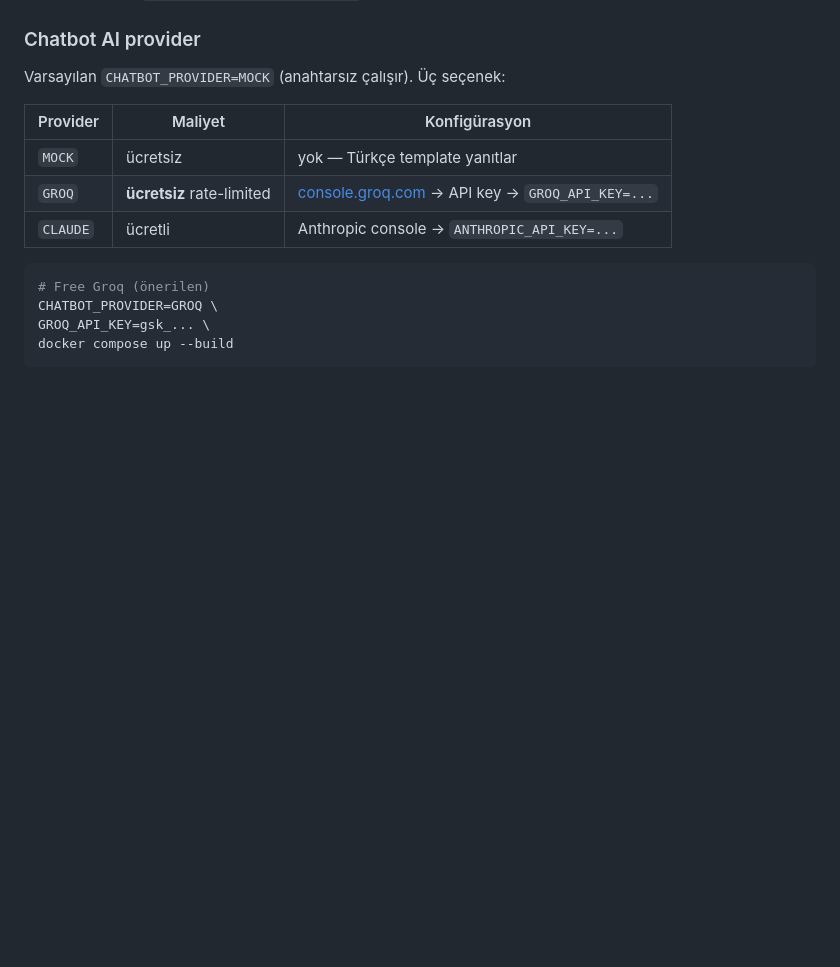
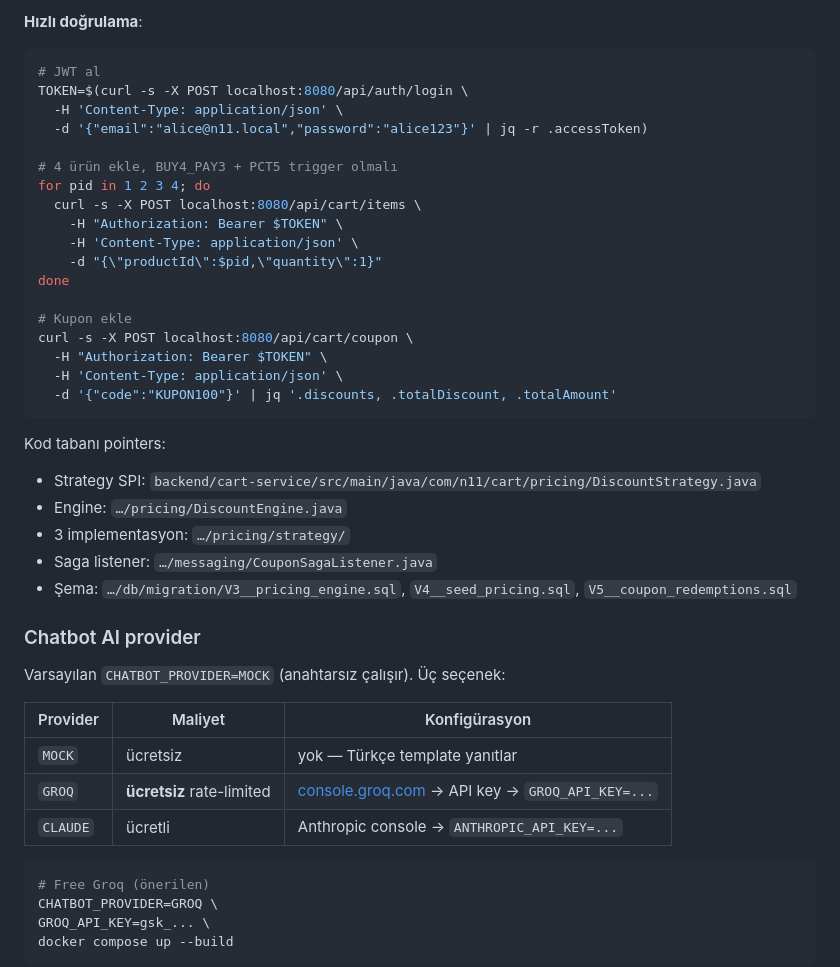
Before and after one commit to SamedBilginAlternet/n11_final_case, a Markdown page: README.md, the part around one of its changes. Rendered like a GitHub page; blank space fills up the shorter version.

````diff
--- a/README.md
+++ b/README.md
@@ -148,3 +219,33 @@ GitHub'ın `email` alanı public değilse `user:email` scope'u ile `/user/emails
+**Hızlı doğrulama**:
+
+```bash
+# JWT al
+TOKEN=$(curl -s -X POST localhost:8080/api/auth/login \
+  -H 'Content-Type: application/json' \
+  -d '{"email":"alice@n11.local","password":"alice123"}' | jq -r .accessToken)
+
+# 4 ürün ekle, BUY4_PAY3 + PCT5 trigger olmalı
+for pid in 1 2 3 4; do
+  curl -s -X POST localhost:8080/api/cart/items \
+    -H "Authorization: Bearer $TOKEN" \
+    -H 'Content-Type: application/json' \
+    -d "{\"productId\":$pid,\"quantity\":1}"
+done
+
+# Kupon ekle
+curl -s -X POST localhost:8080/api/cart/coupon \
+  -H "Authorization: Bearer $TOKEN" \
+  -H 'Content-Type: application/json' \
+  -d '{"code":"KUPON100"}' | jq '.discounts, .totalDiscount, .totalAmount'
+```
+
+Kod tabanı pointers:
+- Strategy SPI: `backend/cart-service/src/main/java/com/n11/cart/pricing/DiscountStrategy.java`
+- Engine: `…/pricing/DiscountEngine.java`
+- 3 implementasyon: `…/pricing/strategy/`
+- Saga listener: `…/messaging/CouponSagaListener.java`
+- Şema: `…/db/migration/V3__pricing_engine.sql`, `V4__seed_pricing.sql`, `V5__coupon_redemptions.sql`
+
 ### Chatbot AI provider
 
 Varsayılan `CHATBOT_PROVIDER=MOCK` (anahtarsız çalışır). Üç seçenek:
````
Also changed, not shown: other parts of README.md (+71 -0 lines).
